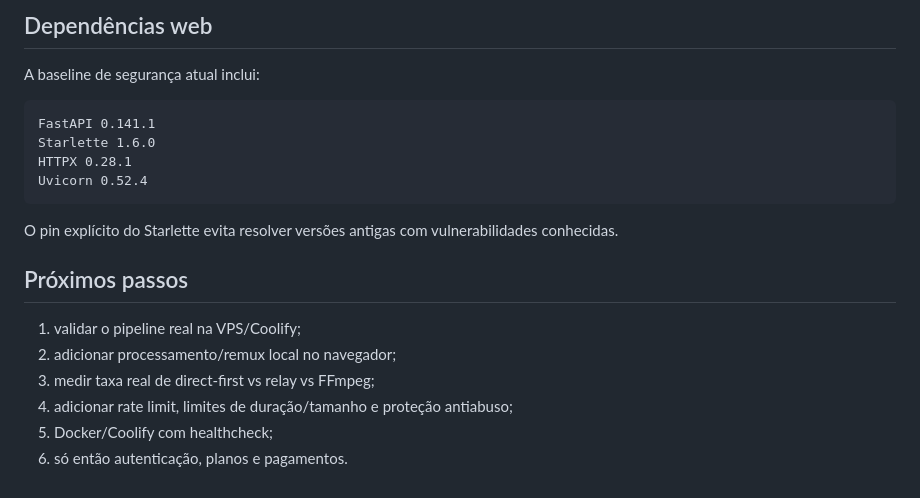
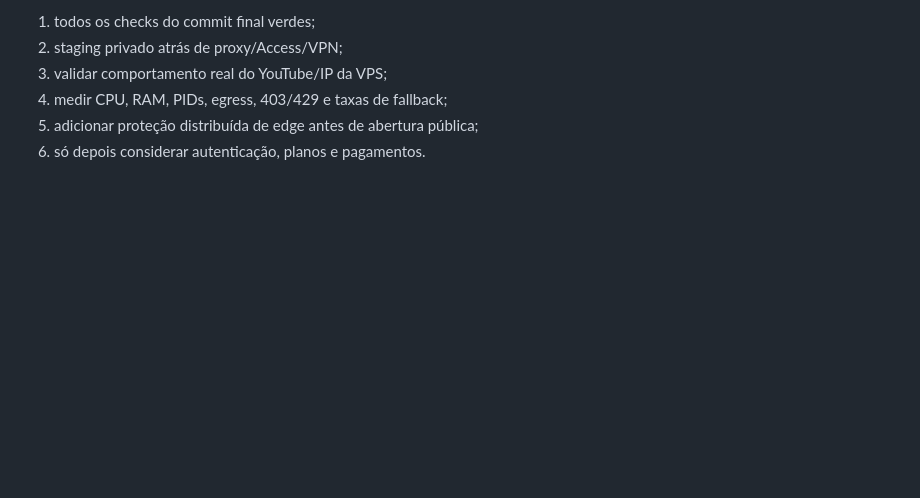
Before and after one commit to Jczarf/public-youtube-downloader, a Markdown page: WEB_MVP.md, the part around one of its changes. Rendered like a GitHub page; blank space fills up the shorter version.

````diff
--- a/WEB_MVP.md
+++ b/WEB_MVP.md
@@ -173,21 +136,6 @@ O objetivo é impedir que o staging sature CPU, conexões ou banda antes de term
-## Dependências web
-
-A baseline de segurança atual inclui:
-
-```text
-FastAPI 0.141.1
-Starlette 1.6.0
-HTTPX 0.28.1
-Uvicorn 0.52.4
-```
-
-O pin explícito do Starlette evita resolver versões antigas com vulnerabilidades conhecidas.
-
-## Próximos passos
-
-1. validar o pipeline real na VPS/Coolify;
-2. adicionar processamento/remux local no navegador;
-3. medir taxa real de direct-first vs relay vs FFmpeg;
-4. adicionar rate limit, limites de duração/tamanho e proteção antiabuso;
-5. Docker/Coolify com healthcheck;
-6. só então autenticação, planos e pagamentos.
+1. todos os checks do commit final verdes;
+2. staging privado atrás de proxy/Access/VPN;
+3. validar comportamento real do YouTube/IP da VPS;
+4. medir CPU, RAM, PIDs, egress, 403/429 e taxas de fallback;
+5. adicionar proteção distribuída de edge antes de abertura pública;
+6. só depois considerar autenticação, planos e pagamentos.
````
Also changed, not shown: other parts of WEB_MVP.md (+99 -136 lines).
